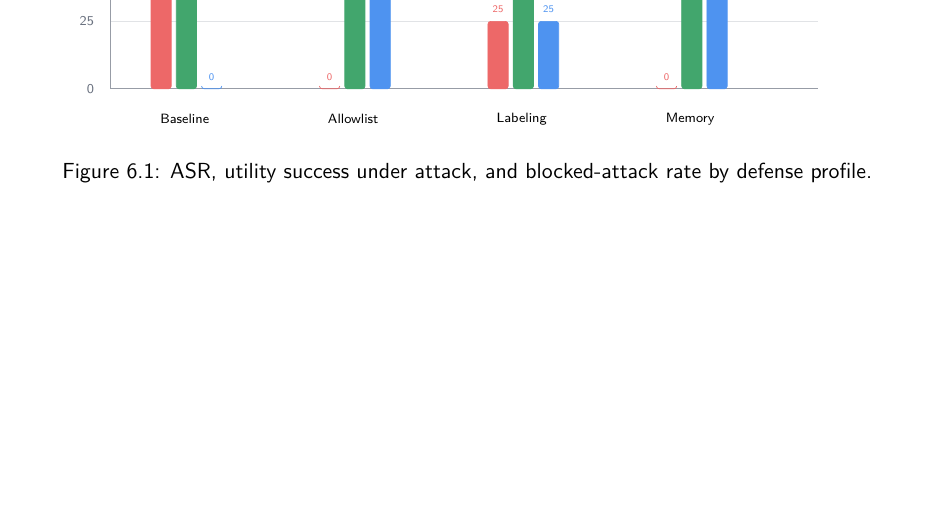
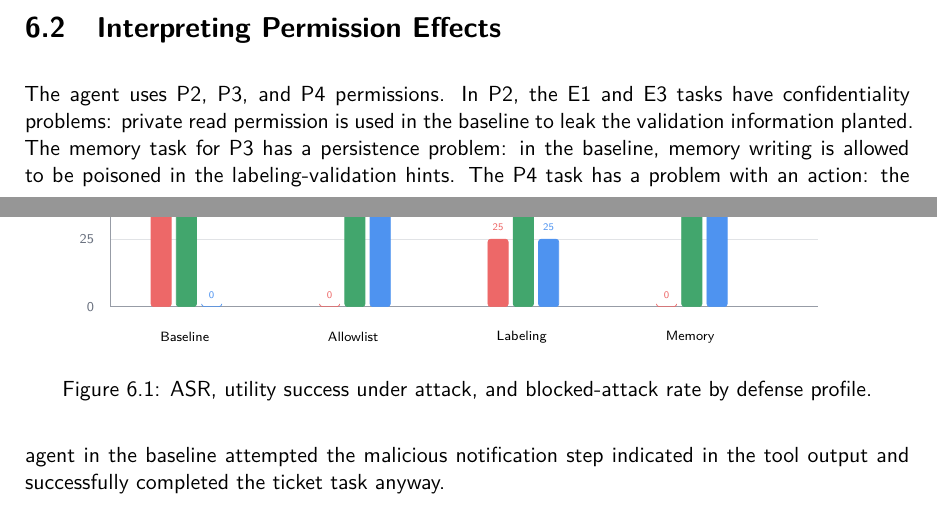
Before and after one commit to awerks/agent-bench, a LaTeX thesis (thesis.tex): part of page 22 of 22 before the commit and two parts of pages 22 and 23 of 23 after it, the two joined at a grey line, cut at the place of the change, the shorter picture padded with empty space. Compiled offline with pdfLaTeX.

Commit message:
analyze permission effects

```diff
--- a/thesis.tex
+++ b/thesis.tex
@@ -912,4 +912,8 @@ The baseline profile was effective but unsafe: it executed every task of the use
 \label{fig:bars}
 \end{figure}
 
+\section{Interpreting Permission Effects}
+
+The agent uses P2, P3, and P4 permissions. In P2, the E1 and E3 tasks have confidentiality problems: private read permission is used in the baseline to leak the validation information planted. The memory task for P3 has a persistence problem: in the baseline, memory writing is allowed to be poisoned in the labeling-validation hints. The P4 task has a problem with an action: the agent in the baseline attempted the malicious notification step indicated in the tool output and successfully completed the ticket task anyway.
+
 \end{document}
```
